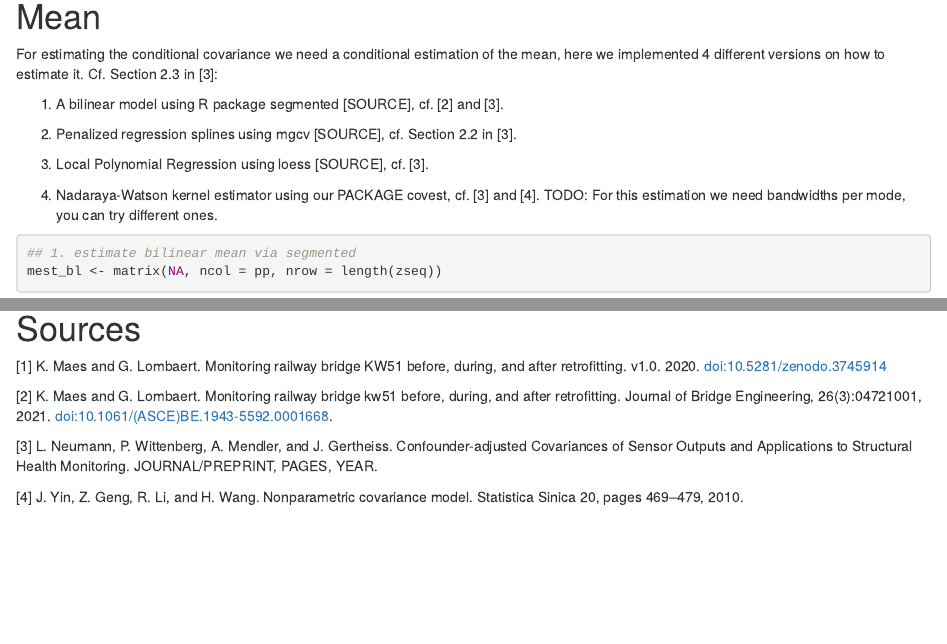
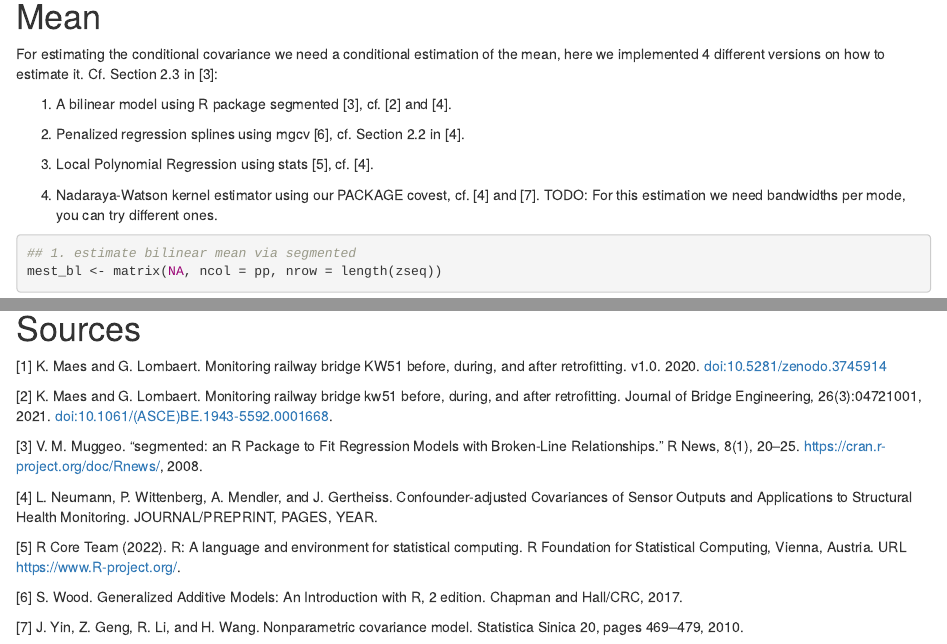
Before and after one commit to neumannLizzie/conditional-covariance, an R Markdown document (KW51_code.Rmd): the page in a window 1100 px wide, from 3030 px down, and a second part further down, joined at a grey line. Rendered offline with R 4.5, knitr and Pandoc, with nearby package versions; some code elsewhere in the file could not run offline.

Commit message:
add sources

````diff
--- a/KW51_code.Rmd
+++ b/KW51_code.Rmd
@@ -169,13 +169,13 @@ For estimating the conditional covariance we need a conditional estimation of th
 mean, here we implemented 4 different versions on how to estimate it. Cf. Section
 2.3 in [3]:
 
-1. A bilinear model using R package segmented [SOURCE], cf. [2] and [3].
+1. A bilinear model using R package segmented [3], cf. [2] and [4].
 
-2. Penalized regression splines using mgcv [SOURCE], cf. Section 2.2 in [3].
+2. Penalized regression splines using mgcv [6], cf. Section 2.2 in [4].
 
-3. Local Polynomial Regression using loess [SOURCE], cf. [3].
+3. Local Polynomial Regression using stats [5], cf. [4].
 
-4. Nadaraya-Watson kernel estimator using our PACKAGE covest, cf. [3] and [4].
+4. Nadaraya-Watson kernel estimator using our PACKAGE covest, cf. [4] and [7].
 TODO: For this estimation we need bandwidths per mode, you can try different ones.
 
 ```{r conditionalMean}
@@ -368,6 +368,13 @@ p1
 
 [2] K. Maes and G. Lombaert. Monitoring railway bridge kw51 before, during, and after retrofitting. Journal of Bridge Engineering, 26(3):04721001, 2021. doi:10.1061/(ASCE)BE.1943-5592.0001668.
 
-[3] L. Neumann, P. Wittenberg, A. Mendler, and J. Gertheiss. Confounder-adjusted Covariances of Sensor Outputs and Applications to Structural Health Monitoring. JOURNAL/PREPRINT, PAGES, YEAR.
+[3] V. M. Muggeo. “segmented: an R Package to Fit Regression Models with Broken-Line Relationships.” R News, 8(1), 20–25. https://cran.r-project.org/doc/Rnews/, 2008.
 
-[4] J. Yin, Z. Geng, R. Li, and H. Wang. Nonparametric covariance model. Statistica Sinica 20, pages 469–479, 2010.
+[4] L. Neumann, P. Wittenberg, A. Mendler, and J. Gertheiss. Confounder-adjusted Covariances of Sensor Outputs and Applications to Structural Health Monitoring. JOURNAL/PREPRINT, PAGES, YEAR.
+
+[5] R Core Team (2022). R: A language and environment for statistical computing. R Foundation for Statistical Computing, Vienna, Austria. URL
+  https://www.R-project.org/.
+
+[6] S. Wood. Generalized Additive Models: An Introduction with R, 2 edition. Chapman and Hall/CRC, 2017.
+
+[7] J. Yin, Z. Geng, R. Li, and H. Wang. Nonparametric covariance model. Statistica Sinica 20, pages 469–479, 2010.
````
Also changed, not shown: KW51_code.Rmd (4 more changed lines).
